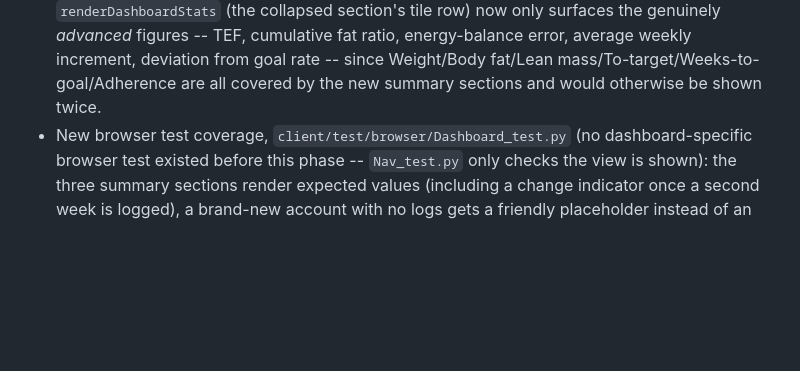
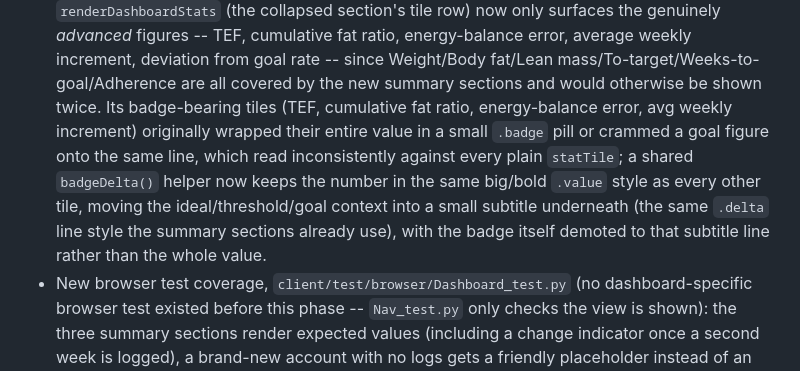
Before and after one commit to DanelArias-Dreyton257/JustFitting, a Markdown page: README.md, the part around the change. Rendered like a GitHub page; blank space fills up the shorter version.

```diff
--- a/README.md
+++ b/README.md
@@ -767,7 +767,16 @@ engine work, migration, or `ENGINE_VERSION` bump was needed.
   error, average weekly increment, deviation from goal rate -- since
   Weight/Body fat/Lean mass/To-target/Weeks-to-goal/Adherence are all
   covered by the new summary sections and would otherwise be shown
-  twice.
+  twice. Its badge-bearing tiles (TEF, cumulative fat ratio,
+  energy-balance error, avg weekly increment) originally wrapped their
+  entire value in a small `.badge` pill or crammed a goal figure onto
+  the same line, which read inconsistently against every plain
+  `statTile`; a shared `badgeDelta()` helper now keeps the number in
+  the same big/bold `.value` style as every other tile, moving the
+  ideal/threshold/goal context into a small subtitle underneath (the
+  same `.delta` line style the summary sections already use), with the
+  badge itself demoted to that subtitle line rather than the whole
+  value.
 - New browser test coverage, `client/test/browser/Dashboard_test.py`
   (no dashboard-specific browser test existed before this phase --
   `Nav_test.py` only checks the view is shown): the three summary
```
Also changed, not shown: CHANGELOG.md (+9 -0 lines).
